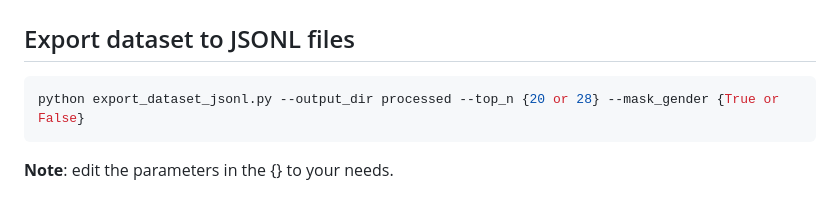
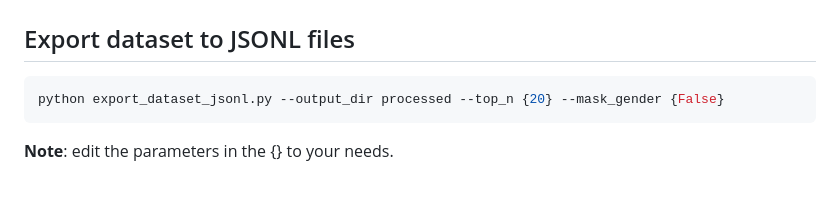
Before and after one commit to usukhbayarp/comp0087-fairness-occupation-prediction, a Markdown page: src/data/README.md, the part around the change. Rendered like a GitHub page.

````diff
--- a/src/data/README.md
+++ b/src/data/README.md
@@ -81,7 +81,7 @@ summary tables and plots for class and gender distributions
 
 ## Export dataset to JSONL files
 ```bash
-python export_dataset_jsonl.py --output_dir processed --top_n {20 or 28} --mask_gender {True or False}
+python export_dataset_jsonl.py --output_dir processed --top_n {20} --mask_gender {False}
 ```
 **Note**: edit the parameters in the {} to your needs.
 
````
